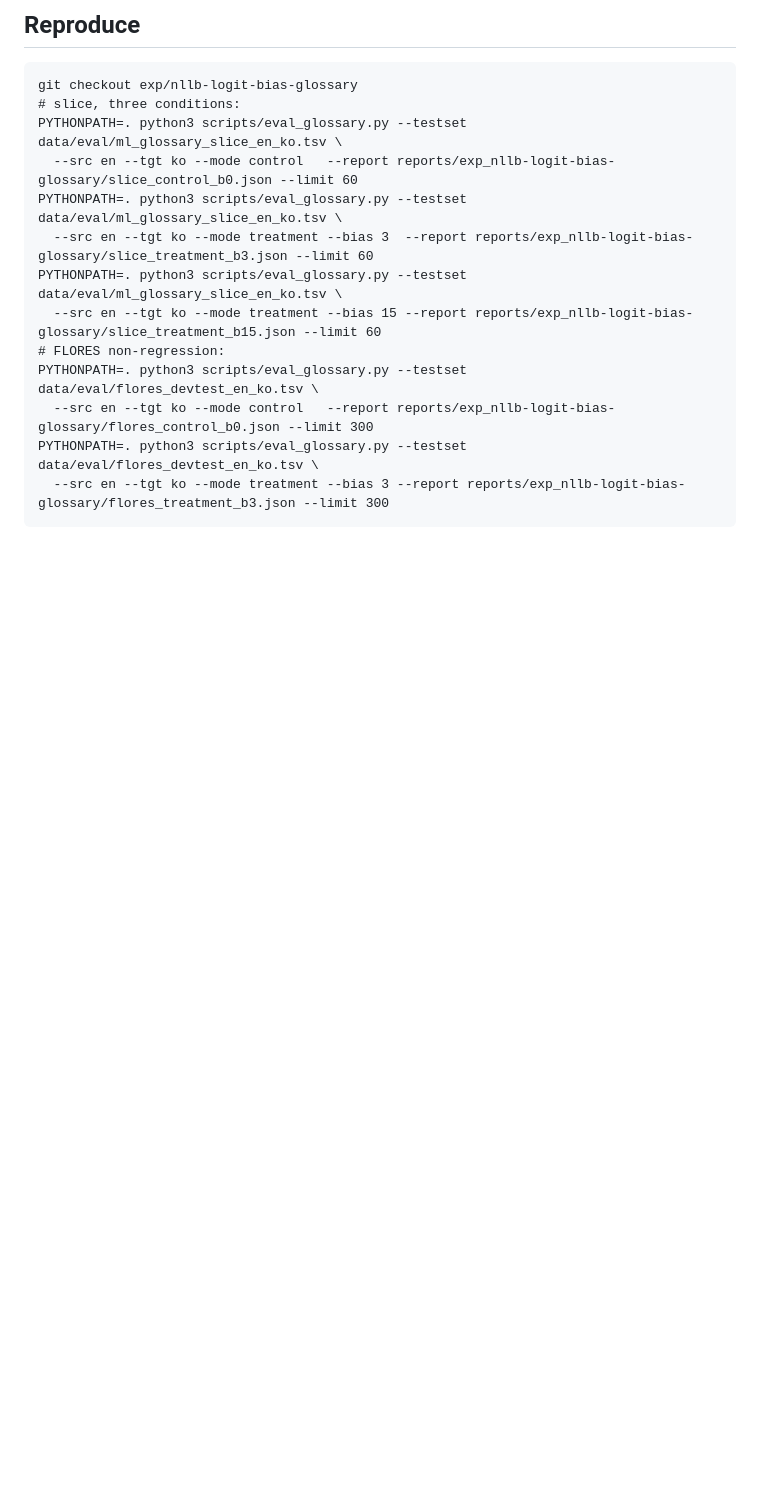
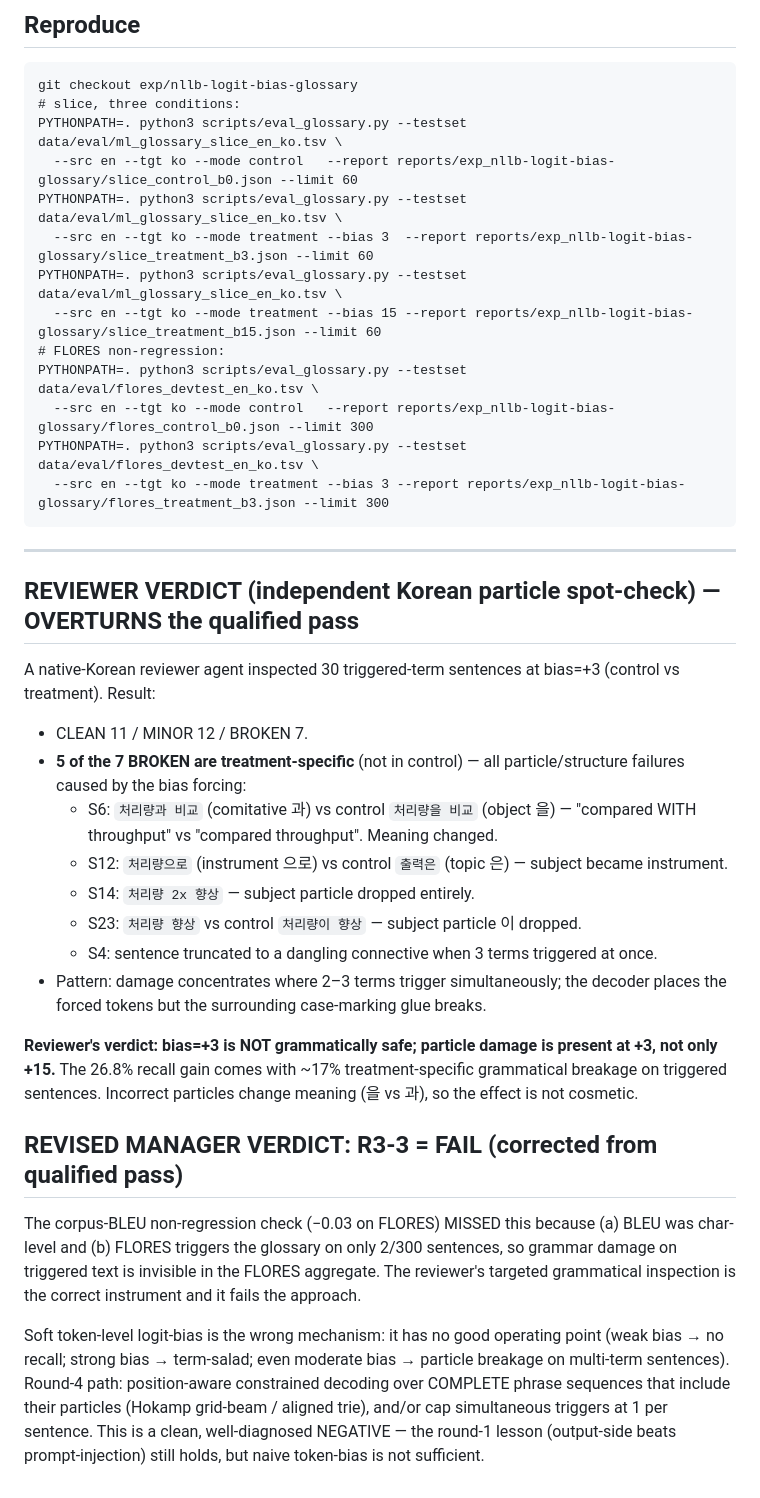
Before and after one commit to json0130/Adaptive-Live-Translator, a Markdown page: reports/exp_nllb-logit-bias-glossary/summary.md, the part around the change. GitHub-like rendering; blank space fills up the shorter version.

Commit message:
R3-3 reviewer correction: FAIL — bias=+3 breaks Korean particles on multi-term sentences
Native-Korean reviewer spot-check (30 triggered sentences): CLEAN 11 /
MINOR 12 / BROKEN 7; 5 of 7 BROKEN are treatment-specific particle/
structure failures (을->과 case swap, dropped subject particles, one
truncation), concentrated where 2-3 terms trigger at once.

Overturns the corpus-BLEU 'qualified pass': char-BLEU + FLORES's near-zero
glossary trigger rate hid the damage. Targeted grammatical inspection is
the correct instrument. Verdict corrected to FAIL. Soft token-level bias
has no safe operating point; round-4 needs position-aware phrase-level
constrained decoding.

````diff
--- a/reports/exp_nllb-logit-bias-glossary/summary.md
+++ b/reports/exp_nllb-logit-bias-glossary/summary.md
@@ -97,3 +97,45 @@ PYTHONPATH=. python3 scripts/eval_glossary.py --testset data/eval/flores_devtest
 PYTHONPATH=. python3 scripts/eval_glossary.py --testset data/eval/flores_devtest_en_ko.tsv \
   --src en --tgt ko --mode treatment --bias 3 --report reports/exp_nllb-logit-bias-glossary/flores_treatment_b3.json --limit 300
 ```
+
+---
+
+## REVIEWER VERDICT (independent Korean particle spot-check) — OVERTURNS the qualified pass
+
+A native-Korean reviewer agent inspected 30 triggered-term sentences at
+bias=+3 (control vs treatment). Result:
+
+- CLEAN 11 / MINOR 12 / BROKEN 7.
+- **5 of the 7 BROKEN are treatment-specific** (not in control) — all
+  particle/structure failures caused by the bias forcing:
+  - S6: `처리량과 비교` (comitative 과) vs control `처리량을 비교` (object 을)
+        — "compared WITH throughput" vs "compared throughput". Meaning changed.
+  - S12: `처리량으로` (instrument 으로) vs control `출력은` (topic 은) — subject became instrument.
+  - S14: `처리량 2x 향상` — subject particle dropped entirely.
+  - S23: `처리량 향상` vs control `처리량이 향상` — subject particle 이 dropped.
+  - S4: sentence truncated to a dangling connective when 3 terms triggered at once.
+- Pattern: damage concentrates where 2–3 terms trigger simultaneously;
+  the decoder places the forced tokens but the surrounding case-marking
+  glue breaks.
+
+**Reviewer's verdict: bias=+3 is NOT grammatically safe; particle damage
+is present at +3, not only +15.** The 26.8% recall gain comes with ~17%
+treatment-specific grammatical breakage on triggered sentences. Incorrect
+particles change meaning (을 vs 과), so the effect is not cosmetic.
+
+## REVISED MANAGER VERDICT: R3-3 = FAIL (corrected from qualified pass)
+
+The corpus-BLEU non-regression check (−0.03 on FLORES) MISSED this because
+(a) BLEU was char-level and (b) FLORES triggers the glossary on only
+2/300 sentences, so grammar damage on triggered text is invisible in the
+FLORES aggregate. The reviewer's targeted grammatical inspection is the
+correct instrument and it fails the approach.
+
+Soft token-level logit-bias is the wrong mechanism: it has no good
+operating point (weak bias → no recall; strong bias → term-salad; even
+moderate bias → particle breakage on multi-term sentences). Round-4 path:
+position-aware constrained decoding over COMPLETE phrase sequences that
+include their particles (Hokamp grid-beam / aligned trie), and/or cap
+simultaneous triggers at 1 per sentence. This is a clean, well-diagnosed
+NEGATIVE — the round-1 lesson (output-side beats prompt-injection) still
+holds, but naive token-bias is not sufficient.
````
